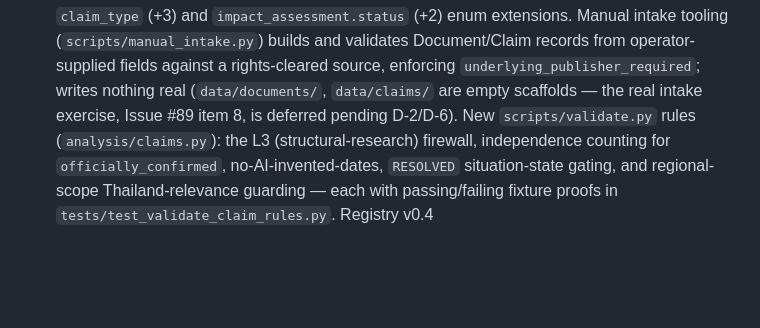
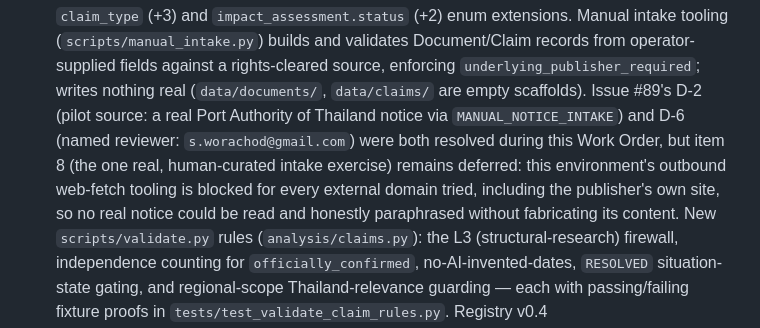
Before and after one commit to beer598623/Logistics-Situation-Platform, a Markdown page: CHANGELOG.md, the part around the change. GitHub-like rendering; blank space fills up the shorter version.

```diff
--- a/CHANGELOG.md
+++ b/CHANGELOG.md
@@ -23,7 +23,12 @@ WO-010 and is not bumped by every Work Order.
   intake tooling (`scripts/manual_intake.py`) builds and validates Document/Claim records from
   operator-supplied fields against a rights-cleared source, enforcing
   `underlying_publisher_required`; writes nothing real (`data/documents/`, `data/claims/` are
-  empty scaffolds — the real intake exercise, Issue #89 item 8, is deferred pending D-2/D-6).
+  empty scaffolds). Issue #89's D-2 (pilot source: a real Port Authority of Thailand notice
+  via `MANUAL_NOTICE_INTAKE`) and D-6 (named reviewer: `s.worachod@gmail.com`) were both
+  resolved during this Work Order, but item 8 (the one real, human-curated intake exercise)
+  remains deferred: this environment's outbound web-fetch tooling is blocked for every
+  external domain tried, including the publisher's own site, so no real notice could be read
+  and honestly paraphrased without fabricating its content.
   New `scripts/validate.py` rules (`analysis/claims.py`): the L3 (structural-research)
   firewall, independence counting for `officially_confirmed`, no-AI-invented-dates,
   `RESOLVED` situation-state gating, and regional-scope Thailand-relevance guarding — each
```
Also changed, not shown: docs/known_data_gaps.md (+12 -4 lines).
